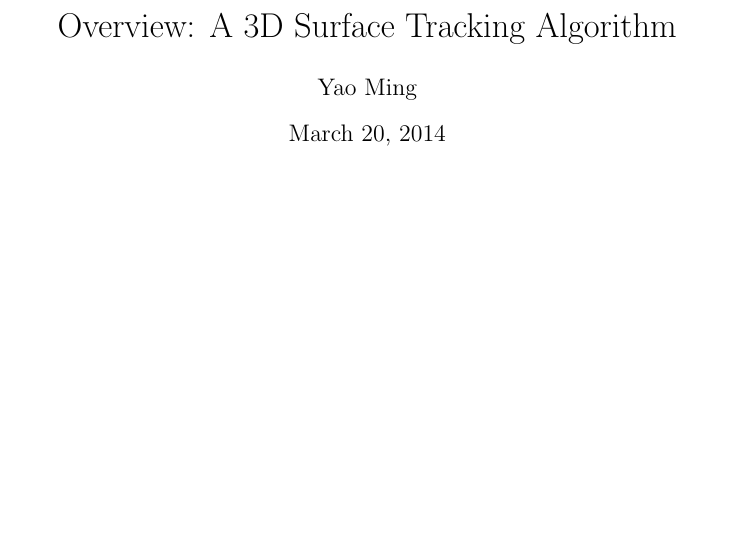
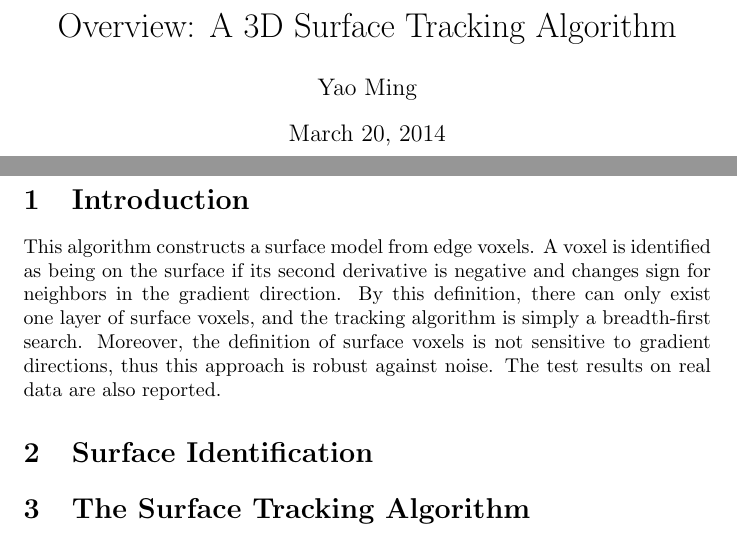
Before and after one commit to yaomingshr/3D-Surface-Tracking-Algorithm, a LaTeX document (overview.tex): part of the page before the commit and two parts of pages 1 and 2 of 2 after it, the two joined at a grey line, cut so that both start at the same text, the shorter picture padded with empty space. Compiled offline with pdfLaTeX.

Commit message:
ugonnafight

```diff
--- a/overview.tex
+++ b/overview.tex
@@ -1,10 +1,29 @@
 \documentclass{article}
+\usepackage{clrscode}
+\usepackage{amsmath}
 
 \begin{document}
 \title{Overview: A 3D Surface Tracking Algorithm}
 \author{Yao Ming}
 \date{\today}
 \maketitle
+\newpage
+
+\section{Introduction}
+
+This algorithm constructs a surface model from edge voxels. A voxel is
+identified as being on the surface if its second derivative is negative and
+changes sign for neighbors in the gradient direction. By this definition, there
+can only exist one layer of surface voxels, and the tracking algorithm is simply
+a breadth-first search. Moreover, the definition of surface voxels is not
+sensitive to gradient directions, thus this approach is robust against
+noise. The test results on real data are also reported.
+
+\section{Surface Identification}
+
+
+\section{The Surface Tracking Algorithm}
+
 
 
 \end{document}
```
Also changed, not shown: A 3D SurfaceTracking Algorithm.pdf (added), overview.pdf.
